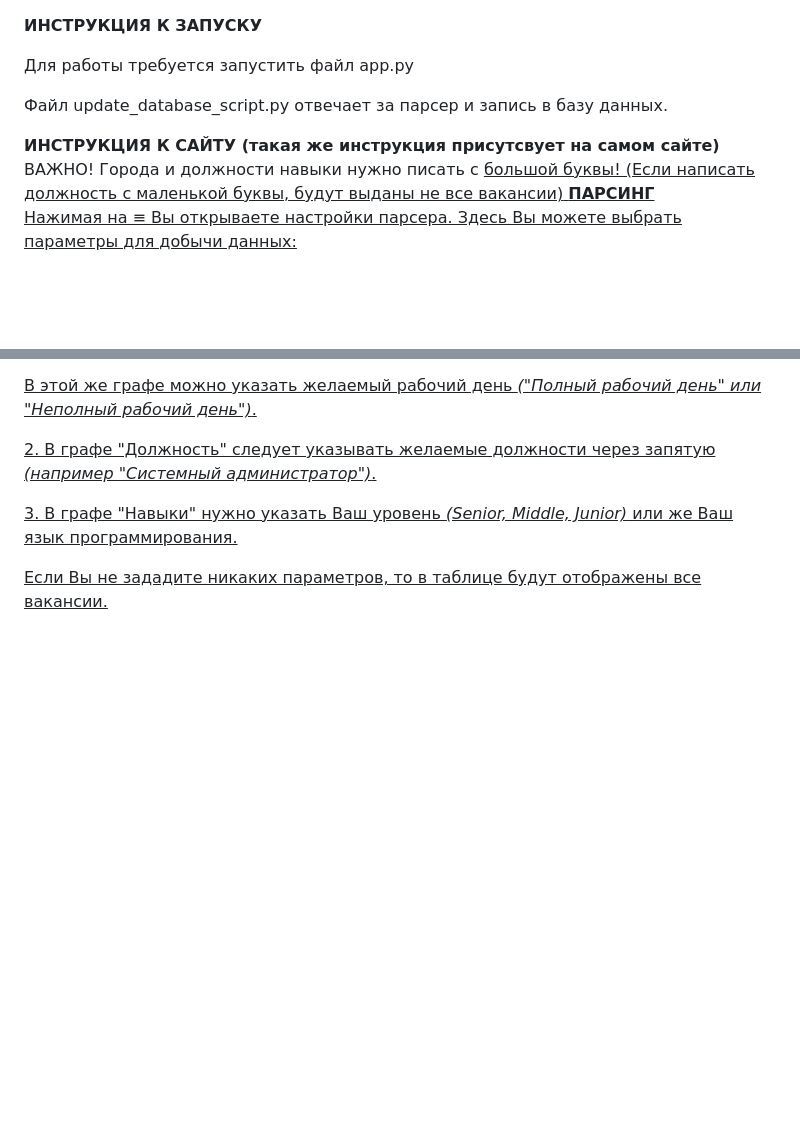
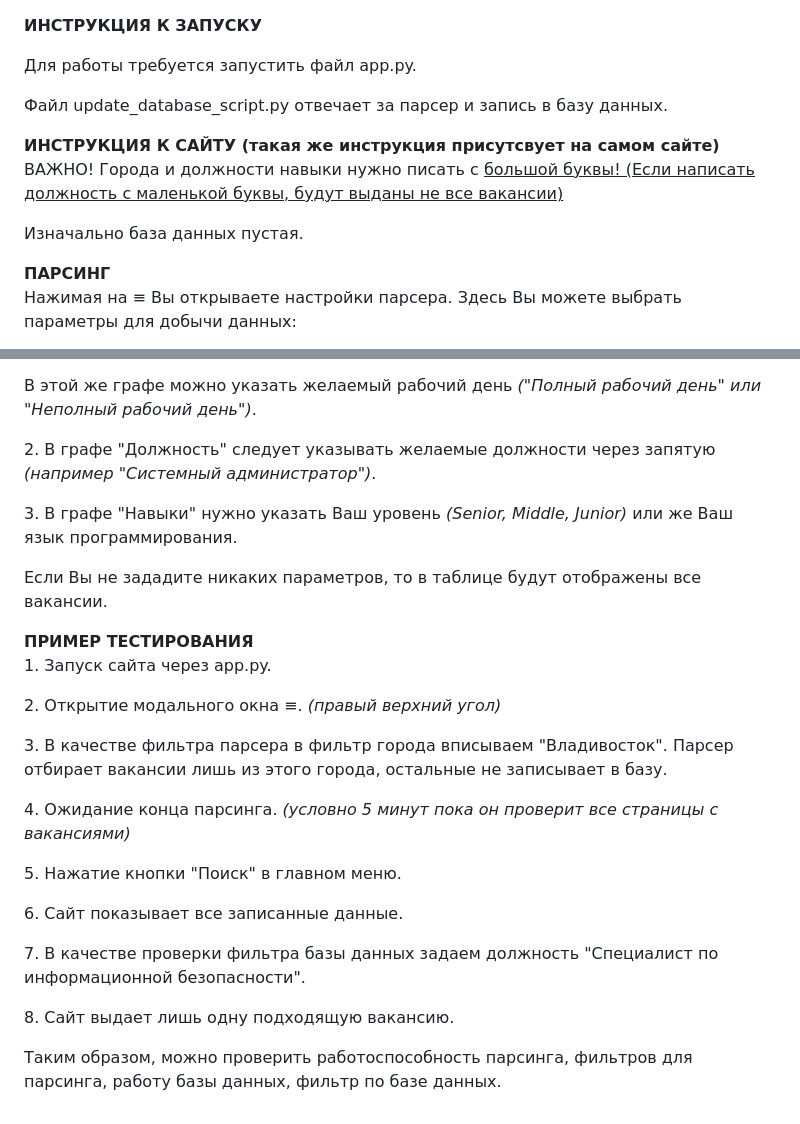
Before and after one commit to lladnoo/parser_for_mtuci_practice, a Markdown page: README.md, 2 parts joined by grey strips. GitHub-like rendering; blank space fills up the shorter version.

```diff
--- a/README.md
+++ b/README.md
@@ -1,8 +1,9 @@
 <b>ИНСТРУКЦИЯ К ЗАПУСКУ</b>
-<p>Для работы требуется запустить файл app.py</p>
+<p>Для работы требуется запустить файл app.py.</p>
 <p>Файл update_database_script.py отвечает за парсер и запись в базу данных.</p>
 <b>ИНСТРУКЦИЯ К САЙТУ (такая же инструкция присутсвует на самом сайте)</b>
-ВАЖНО! Города и должности навыки нужно писать c <u>большой буквы! (Если написать должность с маленькой буквы, будут выданы не все вакансии)
+<p>ВАЖНО! Города и должности навыки нужно писать c <u>большой буквы! (Если написать должность с маленькой буквы, будут выданы не все вакансии)</p>
+<p>Изначально база данных пустая.</p>
 <b>ПАРСИНГ</b>
 <p>Нажимая на ≡ Вы открываете настройки парсера. Здесь Вы можете выбрать параметры для добычи данных:</p>
 <p>1. В графе "Город" можно указать нужные Вам города через запятую <i>(Для удаленной работы следует указать "Можно удаленно")</i>.</p>
@@ -19,3 +20,13 @@
 <p>2. В графе "Должность" следует указывать желаемые должности через запятую <i>(например "Системный администратор")</i>.</p>
 <p>3. В графе "Навыки" нужно указать Ваш уровень <i>(Senior, Middle, Junior)</i> или же Ваш язык программирования.</p>
 <p>Если Вы не зададите никаких параметров, то в таблице будут отображены все вакансии.</p>
+<b>ПРИМЕР ТЕСТИРОВАНИЯ</b>
+<p>1. Запуск сайта через app.py.</p>
+<p>2. Открытие модального окна ≡. <i>(правый верхний угол)</i></p>
+<p>3. В качестве фильтра парсера в фильтр города вписываем "Владивосток". Парсер отбирает вакансии лишь из этого города, остальные не записывает в базу.</p>
+<p>4. Ожидание конца парсинга. <i>(условно 5 минут пока он проверит все страницы с вакансиями)</i></p>
+<p>5. Нажатие кнопки "Поиск" в главном меню.</p>
+<p>6. Сайт показывает все записанные данные.</p>
+<p>7. В качестве проверки фильтра базы данных задаем должность "Специалист по информационной безопасности".</p>
+<p>8. Сайт выдает лишь одну подходящую вакансию.</p>
+<p>Таким образом, можно проверить работоспособность парсинга, фильтров для парсинга, работу базы данных, фильтр по базе данных.</p>
```
